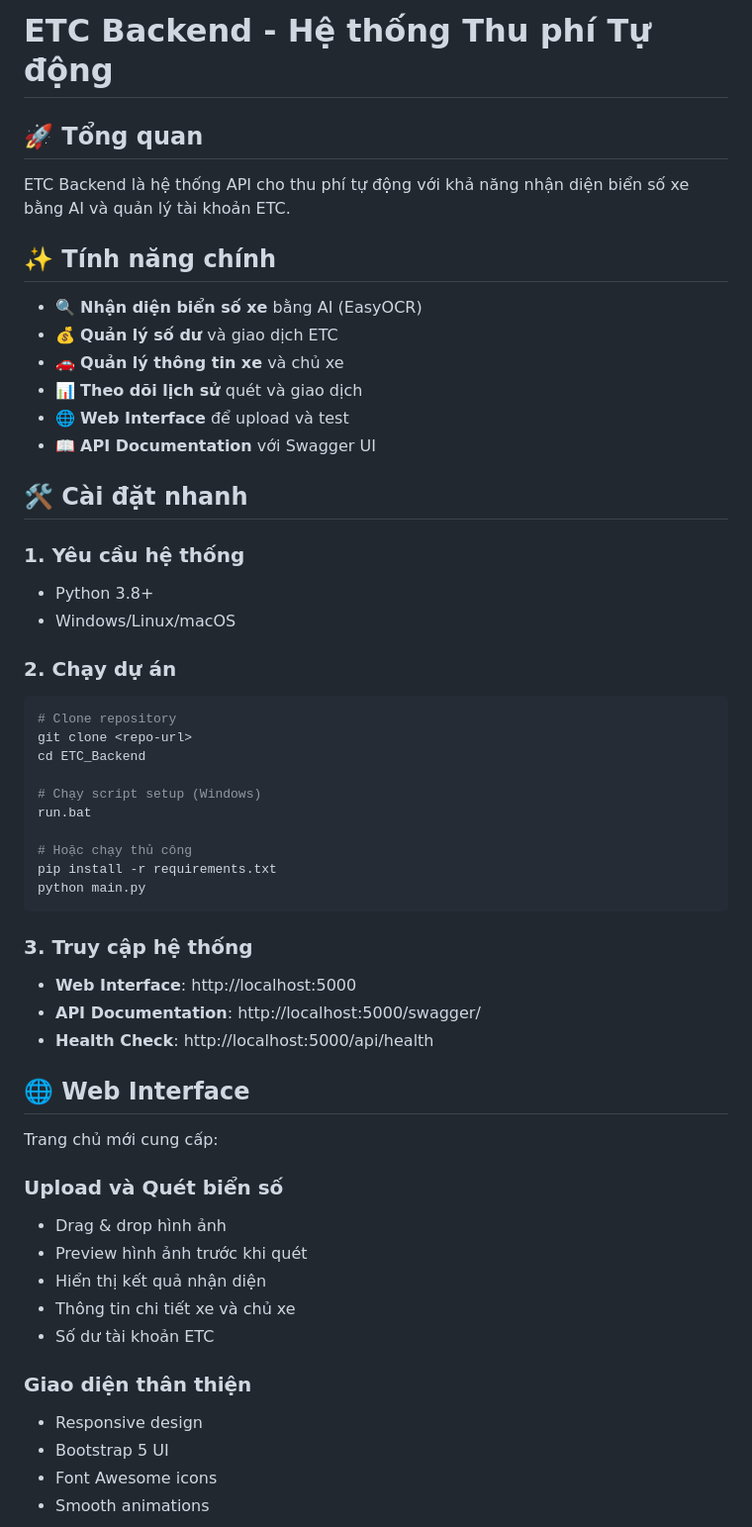
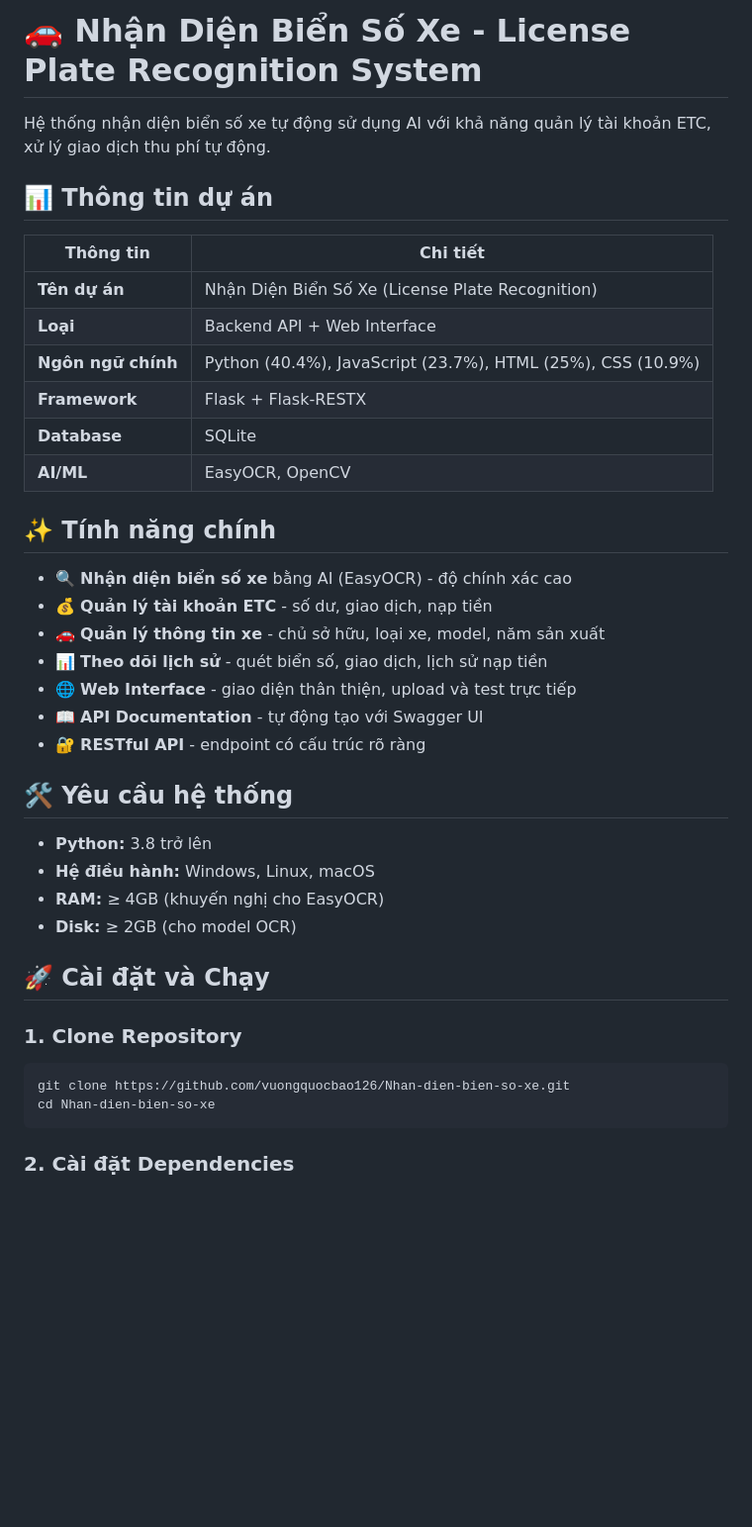
Before and after one commit to vuongquocbao126/Nhan-dien-bien-so-xe, a Markdown page: README.md, the part around one of its changes. Shown at 99% size. Drawn GitHub-style; blank space fills up the shorter version.

Commit message:
Update README.md file with new content

````diff
--- a/README.md
+++ b/README.md
@@ -1,57 +1,42 @@
-# ETC Backend - Hệ thống Thu phí Tự động
+# 🚗 Nhận Diện Biển Số Xe - License Plate Recognition System
 
-## 🚀 Tổng quan
+Hệ thống nhận diện biển số xe tự động sử dụng AI với khả năng quản lý tài khoản ETC, xử lý giao dịch thu phí tự động.
 
-ETC Backend là hệ thống API cho thu phí tự động với khả năng nhận diện biển số xe bằng AI và quản lý tài khoản ETC.
+## 📊 Thông tin dự án
+
+| Thông tin | Chi tiết |
+|-----------|----------|
+| **Tên dự án** | Nhận Diện Biển Số Xe (License Plate Recognition) |
+| **Loại** | Backend API + Web Interface |
+| **Ngôn ngữ chính** | Python (40.4%), JavaScript (23.7%), HTML (25%), CSS (10.9%) |
+| **Framework** | Flask + Flask-RESTX |
+| **Database** | SQLite |
+| **AI/ML** | EasyOCR, OpenCV |
 
 ## ✨ Tính năng chính
 
-- 🔍 **Nhận diện biển số xe** bằng AI (EasyOCR)
-- 💰 **Quản lý số dư** và giao dịch ETC
-- 🚗 **Quản lý thông tin xe** và chủ xe
-- 📊 **Theo dõi lịch sử** quét và giao dịch
-- 🌐 **Web Interface** để upload và test
-- 📖 **API Documentation** với Swagger UI
+- 🔍 **Nhận diện biển số xe** bằng AI (EasyOCR) - độ chính xác cao
+- 💰 **Quản lý tài khoản ETC** - số dư, giao dịch, nạp tiền
+- 🚗 **Quản lý thông tin xe** - chủ sở hữu, loại xe, model, năm sản xuất
+- 📊 **Theo dõi lịch sử** - quét biển số, giao dịch, lịch sử nạp tiền
+- 🌐 **Web Interface** - giao diện thân thiện, upload và test trực tiếp
+- 📖 **API Documentation** - tự động tạo với Swagger UI
+- 🔐 **RESTful API** - endpoint có cấu trúc rõ ràng
 
-## 🛠️ Cài đặt nhanh
+## 🛠️ Yêu cầu hệ thống
 
-### 1. Yêu cầu hệ thống
-- Python 3.8+
-- Windows/Linux/macOS
+- **Python:** 3.8 trở lên
+- **Hệ điều hành:** Windows, Linux, macOS
+- **RAM:** ≥ 4GB (khuyến nghị cho EasyOCR)
+- **Disk:** ≥ 2GB (cho model OCR)
 
-### 2. Chạy dự án
+## 🚀 Cài đặt và Chạy
+
+### 1. Clone Repository
 ```bash
-# Clone repository
-git clone <repo-url>
-cd ETC_Backend
-
-# Chạy script setup (Windows)
-run.bat
-
-# Hoặc chạy thủ công
-pip install -r requirements.txt
-python main.py
+git clone https://github.com/vuongquocbao126/Nhan-dien-bien-so-xe.git
+cd Nhan-dien-bien-so-xe
 ```
 
-### 3. Truy cập hệ thống
-- **Web Interface**: http://localhost:5000
-- **API Documentation**: http://localhost:5000/swagger/
-- **Health Check**: http://localhost:5000/api/health
+### 2. Cài đặt Dependencies
 
-## 🌐 Web Interface
-
-Trang chủ mới cung cấp:
-
-### Upload và Quét biển số
-- Drag & drop hình ảnh
-- Preview hình ảnh trước khi quét
-- Hiển thị kết quả nhận diện
-- Thông tin chi tiết xe và chủ xe
-- Số dư tài khoản ETC
-
-### Giao diện thân thiện
-- Responsive design
-- Bootstrap 5 UI
-- Font Awesome icons
-- Smooth animations
-
````
Also changed, not shown: other parts of README.md (+258 -165 lines).
